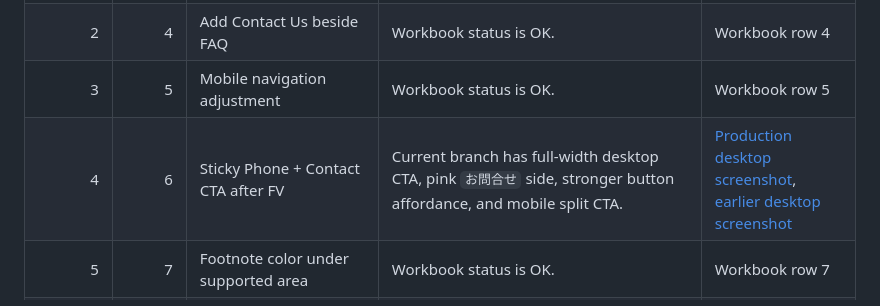
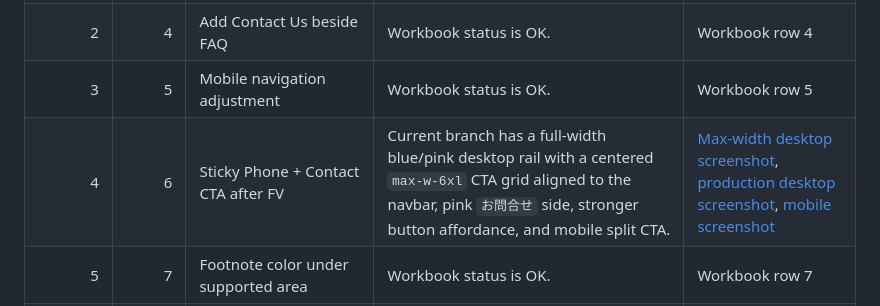
Before and after one commit to jooemrp/care24jpn-fe, a Markdown page: docs/care24-revision-report.md, the part around the change. GitHub-like rendering.

Commit message:
fix(ui): constrain desktop sticky CTA content

```diff
--- a/docs/care24-revision-report.md
+++ b/docs/care24-revision-report.md
@@ -32,7 +32,7 @@ Requests 1 and 4 were already implemented in the current branch and were recheck
 | 1 | 3 | Mobile FV order and first-view composition | CTA appears before supported area; hero copy no longer overlaps the image; the published Atlas hero now uses the same approved photo as production (`_hero-preview.png`). | [Production mobile FV screenshot](../audit-after-hero-mobile.png), [CMS hero after fix](../audit-after-hero-cms-375.png) |
 | 2 | 4 | Add Contact Us beside FAQ | Workbook status is OK. | Workbook row 4 |
 | 3 | 5 | Mobile navigation adjustment | Workbook status is OK. | Workbook row 5 |
-| 4 | 6 | Sticky Phone + Contact CTA after FV | Current branch has full-width desktop CTA, pink `お問合せ` side, stronger button affordance, and mobile split CTA. | [Production desktop screenshot](../qa-final-desktop.png), [earlier desktop screenshot](../audit-after-sticky-desktop.png) |
+| 4 | 6 | Sticky Phone + Contact CTA after FV | Current branch has a full-width blue/pink desktop rail with a centered `max-w-6xl` CTA grid aligned to the navbar, pink `お問合せ` side, stronger button affordance, and mobile split CTA. | [Max-width desktop screenshot](../qa-after-cta-maxwidth.png), [production desktop screenshot](../qa-final-desktop.png), [mobile screenshot](../qa-final-menu-mobile.png) |
 | 5 | 7 | Footnote color under supported area | Workbook status is OK. | Workbook row 7 |
 | 6 | 8 | Mobile line break and CTA visibility while hamburger menu is open | Workbook status is OK; production-build browser check at 375px and scrollY 900 confirms the fixed bottom CTA remains visible over the open menu. | [Production menu-open screenshot](../qa-final-menu-mobile.png), [earlier screenshot](../audit-after-menu-mobile.png) |
 | 7 | 9 | Qualified staff line break | This is a duplicate/reference of Request 8 (sheet row 10). Row 10 carries the client status `OK です`, and the same implementation covers both rows; no separate code change is needed. | Workbook row 9 images; Request 8 / sheet row 10 status |
```
Also changed, not shown: qa-after-cta-maxwidth.png (added), 3 other files.
